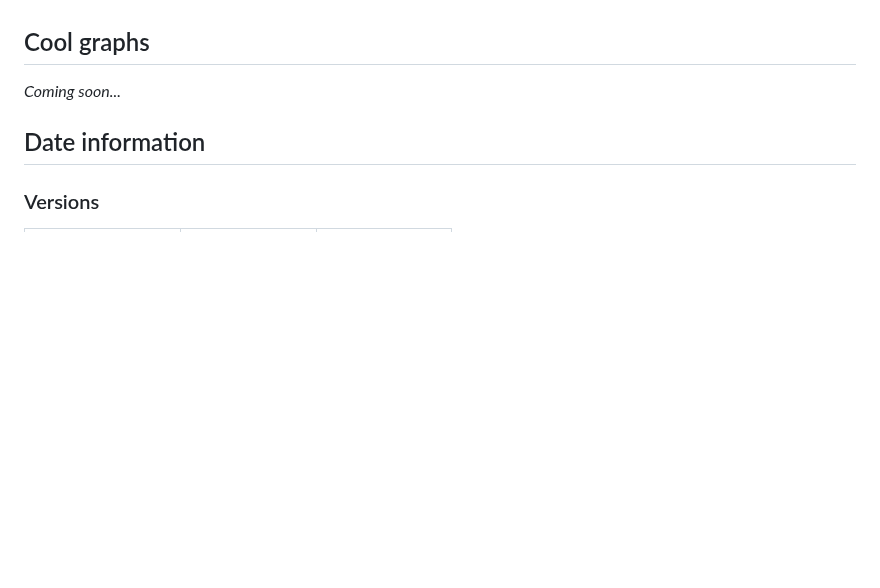
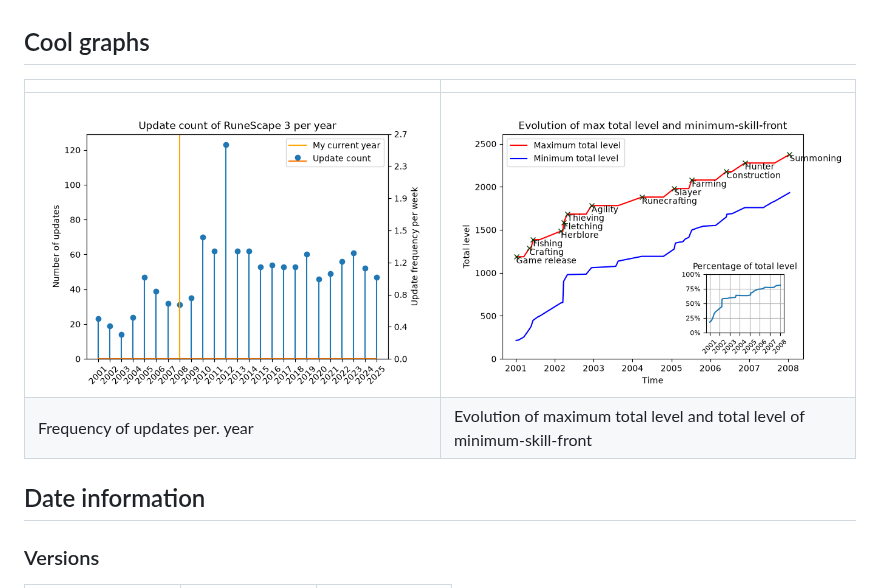
Before and after one commit to EmilCoding/My-RuneScape-Journey-V2, a Markdown page: README.md, the part around the change. Drawn GitHub-style; pictures changed too: graphics/total_level_evolution.png (added); blank space fills up the shorter version.

Commit message:
Added some graphs

```diff
--- a/README.md
+++ b/README.md
@@ -37,7 +37,11 @@ To aid me in this, I have developed a set of Python tools, that scraps the [Rune
 
 ## Cool graphs
 
-*Coming soon...*
+|    |    |
+|---------------------------|---------------------------|
+| ![Updates per year](./graphics/number-of-updates-per-year.png) | ![Total level evolition](./graphics/total_level_evolution.png) |
+| Frequency of updates per. year | Evolution of maximum total level and total level of minimum-skill-front |
+
 
 ## Date information
 
```
Also changed, not shown: 3 other files.
